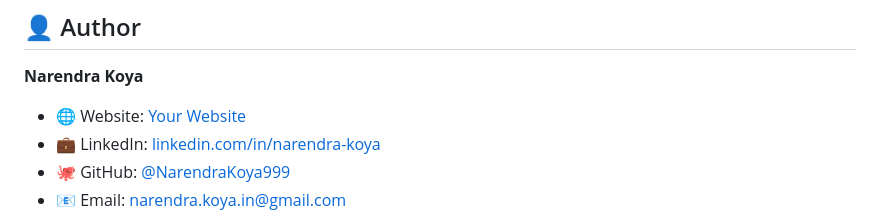
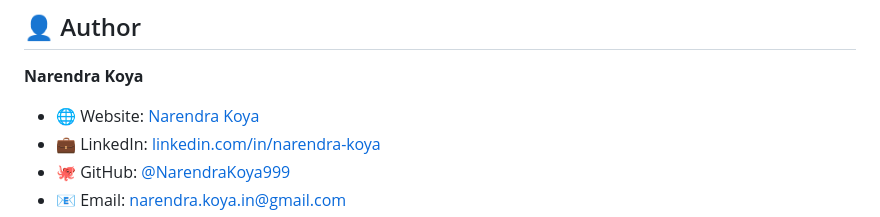
Before and after one commit to NarendraKoya999/Personal-Portfolio-Website, a Markdown page: README.md, the part around the change. Rendered like a GitHub page.

Commit message:
Update author website link in README

```diff
--- a/README.md
+++ b/README.md
@@ -257,7 +257,7 @@ This project is licensed under the MIT License - see the [MIT License](https://o
 ## 👤 Author
 
 **Narendra Koya**
-- 🌐 Website: [Your Website](https://narendrakoya999.github.io/Personal-Portfolio-Website/)
+- 🌐 Website: [Narendra Koya](https://narendrakoya999.github.io/Personal-Portfolio-Website/)
 - 💼 LinkedIn: [linkedin.com/in/narendra-koya](https://linkedin.com/in/narendra-koya)
 - 🐙 GitHub: [@NarendraKoya999](https://github.com/NarendraKoya999)
 - 📧 Email: narendra.koya.in@gmail.com
```
